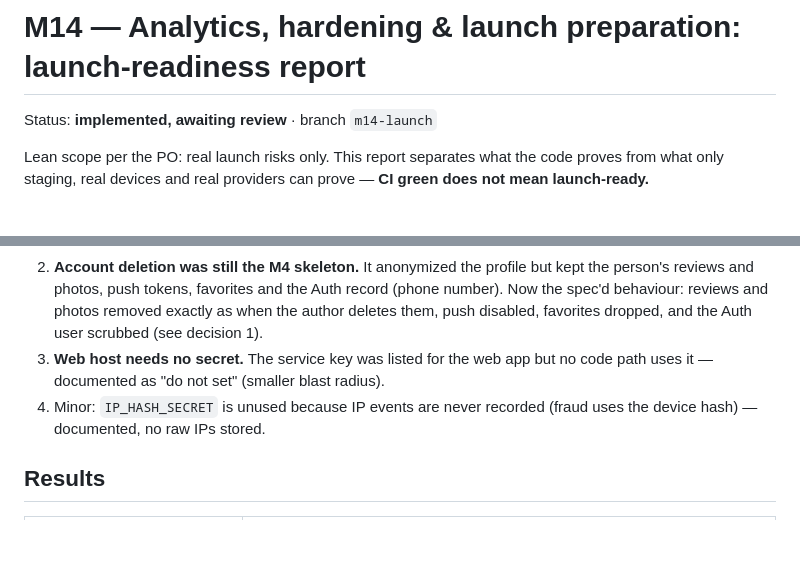
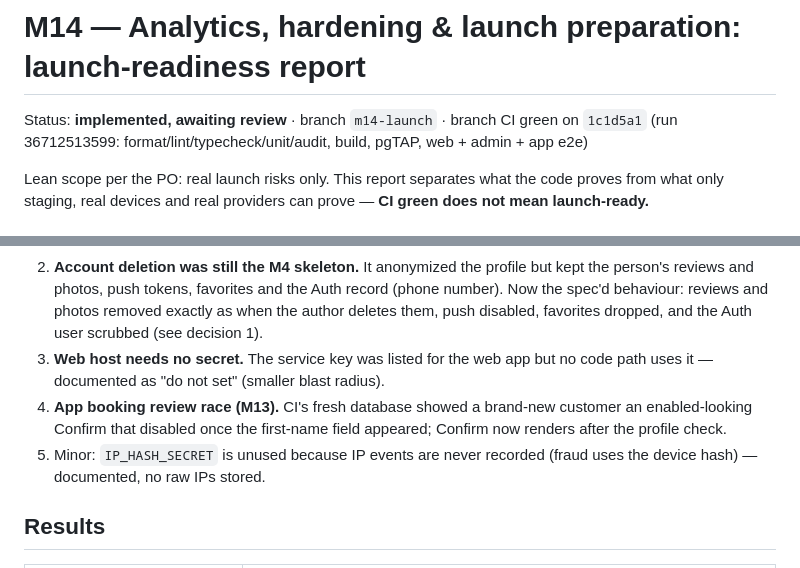
Before and after one commit to FouadH06/appname, a Markdown page: docs/milestones/M14-report.md, 2 parts joined by grey strips. Rendered like a GitHub page; blank space fills up the shorter version.

Commit message:
M14 report: branch CI green
Co-Authored-By: Claude Opus 5.5 <noreply@anthropic.com>

```diff
--- a/docs/milestones/M14-report.md
+++ b/docs/milestones/M14-report.md
@@ -1,6 +1,6 @@
 # M14 — Analytics, hardening & launch preparation: launch-readiness report
 
-Status: **implemented, awaiting review** · branch `m14-launch`
+Status: **implemented, awaiting review** · branch `m14-launch` · branch CI green on `1c1d5a1` (run 36712513599: format/lint/typecheck/unit/audit, build, pgTAP, web + admin + app e2e)
 
 Lean scope per the PO: real launch risks only. This report separates what the code proves from what only
 staging, real devices and real providers can prove — **CI green does not mean launch-ready.**
@@ -43,7 +43,9 @@ The single source of truth for what remains: [`docs/launch/pre-real-user-checkli
    Auth user scrubbed (see decision 1).
 3. **Web host needs no secret.** The service key was listed for the web app but no code path uses it —
    documented as "do not set" (smaller blast radius).
-4. Minor: `IP_HASH_SECRET` is unused because IP events are never recorded (fraud uses the device hash) —
+4. **App booking review race (M13).** CI's fresh database showed a brand-new customer an enabled-looking
+   Confirm that disabled once the first-name field appeared; Confirm now renders after the profile check.
+5. Minor: `IP_HASH_SECRET` is unused because IP events are never recorded (fraud uses the device hash) —
    documented, no raw IPs stored.
 
 ## Results
```
